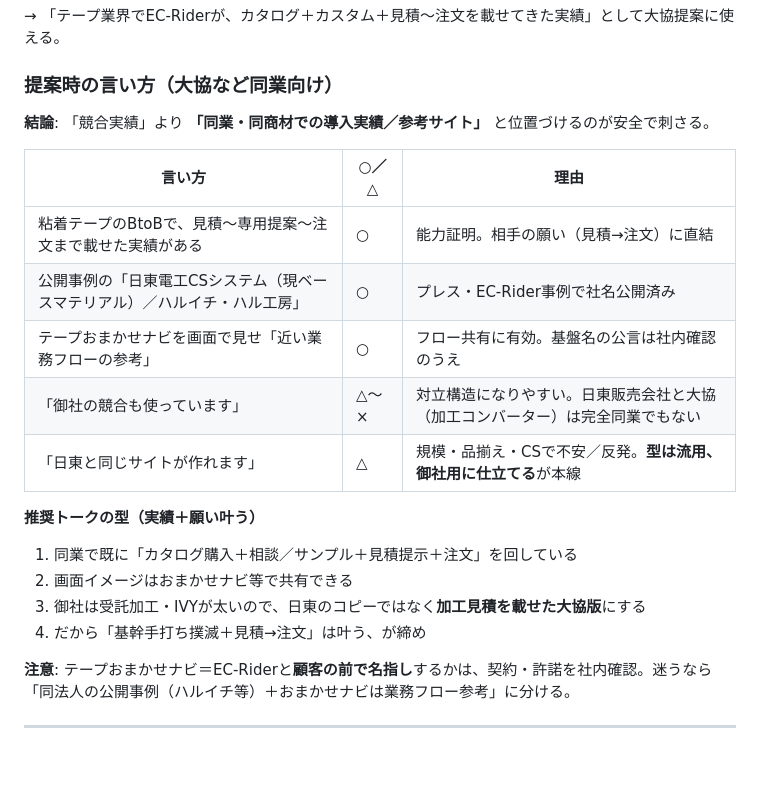
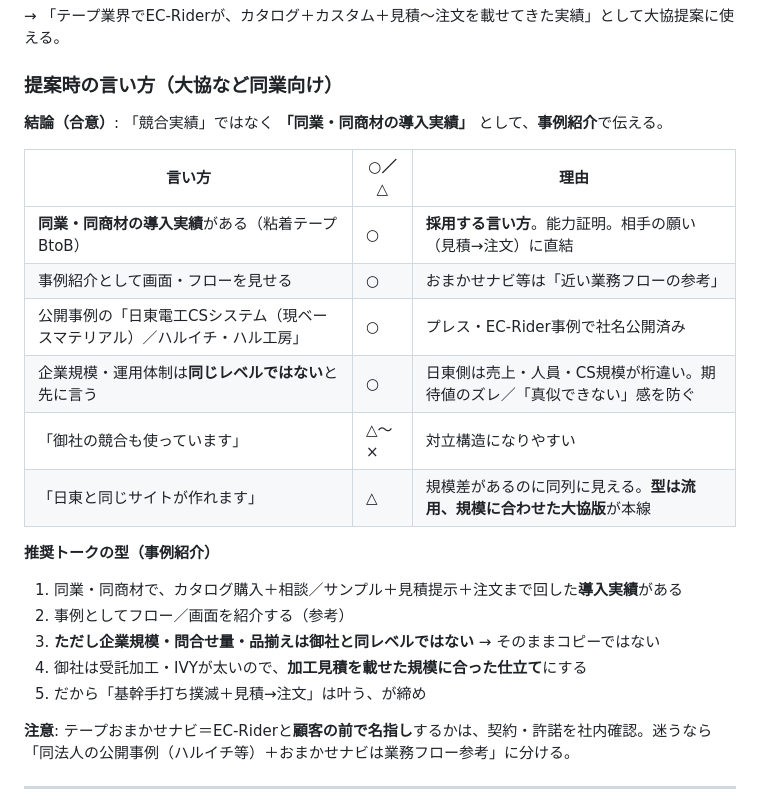
Before and after one commit to kozonoflight/git_tutorial, a Markdown page: knowledge/粘着・工業用テープ加工/日東電工ベースマテリアル株式会社.md, the part around the change. GitHub-like rendering; blank space fills up the shorter version.

Commit message:
Lock Daikyo pitch: same-industry case study, note scale gap
Use industry track-record framing and disclose size difference up front.

Co-authored-by: kozonoflight <kozonoflight@users.noreply.github.com>

```diff
--- a/knowledge/粘着・工業用テープ加工/日東電工ベースマテリアル株式会社.md
+++ b/knowledge/粘着・工業用テープ加工/日東電工ベースマテリアル株式会社.md
@@ -66,21 +66,23 @@
 
 ### 提案時の言い方（大協など同業向け）
 
-**結論**: 「競合実績」より **「同業・同商材での導入実績／参考サイト」** と位置づけるのが安全で刺さる。
+**結論（合意）**: 「競合実績」ではなく **「同業・同商材の導入実績」** として、**事例紹介**で伝える。
 
 | 言い方 | ○／△ | 理由 |
 |--------|------|------|
-| 粘着テープのBtoBで、見積〜専用提案〜注文まで載せた実績がある | ○ | 能力証明。相手の願い（見積→注文）に直結 |
+| **同業・同商材の導入実績**がある（粘着テープBtoB） | ○ | **採用する言い方**。能力証明。相手の願い（見積→注文）に直結 |
+| 事例紹介として画面・フローを見せる | ○ | おまかせナビ等は「近い業務フローの参考」 |
 | 公開事例の「日東電工CSシステム（現ベースマテリアル）／ハルイチ・ハル工房」 | ○ | プレス・EC-Rider事例で社名公開済み |
-| テープおまかせナビを画面で見せ「近い業務フローの参考」 | ○ | フロー共有に有効。基盤名の公言は社内確認のうえ |
-| 「御社の競合も使っています」 | △〜× | 対立構造になりやすい。日東販売会社と大協（加工コンバーター）は完全同業でもない |
-| 「日東と同じサイトが作れます」 | △ | 規模・品揃え・CSで不安／反発。**型は流用、御社用に仕立てる**が本線 |
+| 企業規模・運用体制は**同じレベルではない**と先に言う | ○ | 日東側は売上・人員・CS規模が桁違い。期待値のズレ／「真似できない」感を防ぐ |
+| 「御社の競合も使っています」 | △〜× | 対立構造になりやすい |
+| 「日東と同じサイトが作れます」 | △ | 規模差があるのに同列に見える。**型は流用、規模に合わせた大協版**が本線 |
 
-**推奨トークの型（実績＋願い叶う）**
-1. 同業で既に「カタログ購入＋相談／サンプル＋見積提示＋注文」を回している
-2. 画面イメージはおまかせナビ等で共有できる
-3. 御社は受託加工・IVYが太いので、日東のコピーではなく**加工見積を載せた大協版**にする
-4. だから「基幹手打ち撲滅＋見積→注文」は叶う、が締め
+**推奨トークの型（事例紹介）**
+1. 同業・同商材で、カタログ購入＋相談／サンプル＋見積提示＋注文まで回した**導入実績**がある
+2. 事例としてフロー／画面を紹介する（参考）
+3. **ただし企業規模・問合せ量・品揃えは御社と同レベルではない** → そのままコピーではない
+4. 御社は受託加工・IVYが太いので、**加工見積を載せた規模に合った仕立て**にする
+5. だから「基幹手打ち撲滅＋見積→注文」は叶う、が締め
 
 **注意**: テープおまかせナビ＝EC-Riderと**顧客の前で名指し**するかは、契約・許諾を社内確認。迷うなら「同法人の公開事例（ハルイチ等）＋おまかせナビは業務フロー参考」に分ける。
 
```
